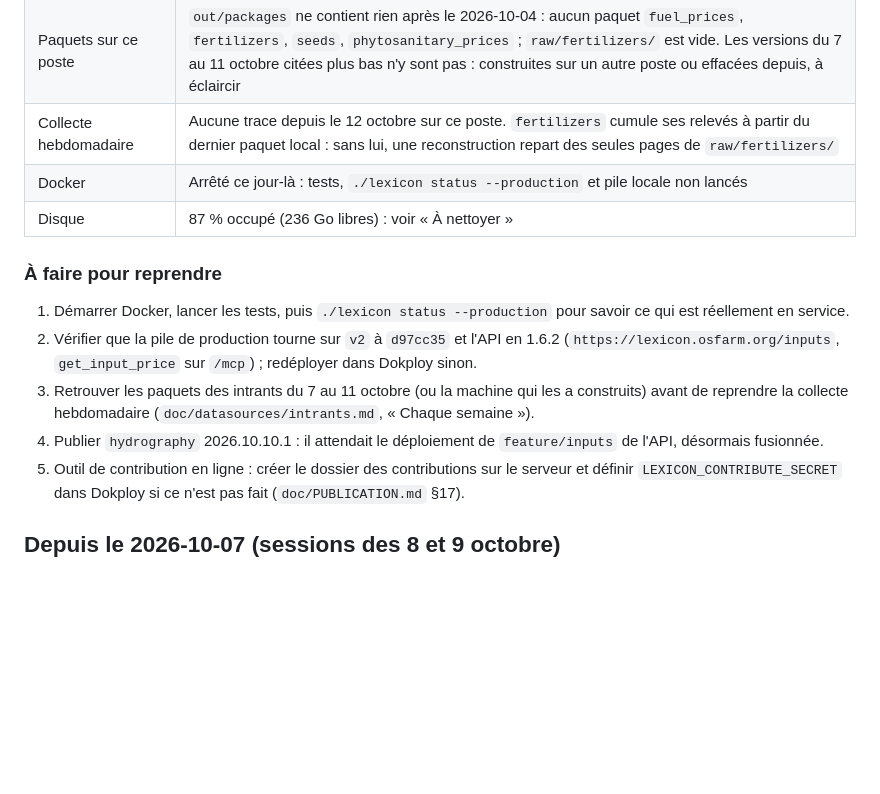
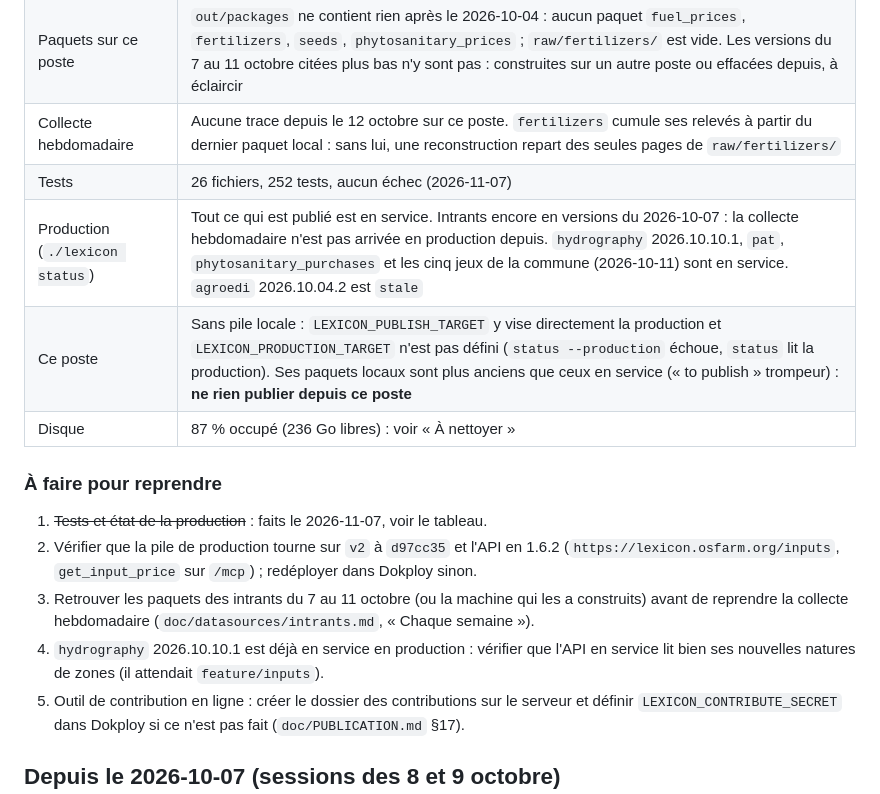
Before and after one commit to osfarm/lexicon, a Markdown page: claudedocs/etat_intrants.md, the part around the change. Drawn GitHub-style; blank space fills up the shorter version.

Commit message:
State notes of the inputs: tests and production on 2026-11-07
Co-Authored-By: Claude Opus 5.5 <noreply@anthropic.com>
Claude-Session: https://claude.ai/code/session_018cGHvzUso4hQAGftCFvvvM

```diff
--- a/claudedocs/etat_intrants.md
+++ b/claudedocs/etat_intrants.md
@@ -15,17 +15,20 @@ ce qu'elles disent « non poussé » ou « non déployé » ne l'est plus pour l
 | Déploiement en production | **Non vérifié** : ni le redéploiement de la pile dans Dokploy après la poussée de `v2`, ni l'API 1.6.2 en service, ni `/inputs` et `get_input_price` en ligne |
 | Paquets sur ce poste | `out/packages` ne contient rien après le 2026-10-04 : aucun paquet `fuel_prices`, `fertilizers`, `seeds`, `phytosanitary_prices` ; `raw/fertilizers/` est vide. Les versions du 7 au 11 octobre citées plus bas n'y sont pas : construites sur un autre poste ou effacées depuis, à éclaircir |
 | Collecte hebdomadaire | Aucune trace depuis le 12 octobre sur ce poste. `fertilizers` cumule ses relevés à partir du dernier paquet local : sans lui, une reconstruction repart des seules pages de `raw/fertilizers/` |
-| Docker | Arrêté ce jour-là : tests, `./lexicon status --production` et pile locale non lancés |
+| Tests | 26 fichiers, 252 tests, aucun échec (2026-11-07) |
+| Production (`./lexicon status`) | Tout ce qui est publié est en service. Intrants encore en versions du 2026-10-07 : la collecte hebdomadaire n'est pas arrivée en production depuis. `hydrography` 2026.10.10.1, `pat`, `phytosanitary_purchases` et les cinq jeux de la commune (2026-10-11) sont en service. `agroedi` 2026.10.04.2 est `stale` |
+| Ce poste | Sans pile locale : `LEXICON_PUBLISH_TARGET` y vise directement la production et `LEXICON_PRODUCTION_TARGET` n'est pas défini (`status --production` échoue, `status` lit la production). Ses paquets locaux sont plus anciens que ceux en service (« to publish » trompeur) : **ne rien publier depuis ce poste** |
 | Disque | 87 % occupé (236 Go libres) : voir « À nettoyer » |
 
 ### À faire pour reprendre
 
-1. Démarrer Docker, lancer les tests, puis `./lexicon status --production` pour savoir ce qui est réellement en service.
+1. ~~Tests et état de la production~~ : faits le 2026-11-07, voir le tableau.
 2. Vérifier que la pile de production tourne sur `v2` à `d97cc35` et l'API en 1.6.2 (`https://lexicon.osfarm.org/inputs`,
    `get_input_price` sur `/mcp`) ; redéployer dans Dokploy sinon.
 3. Retrouver les paquets des intrants du 7 au 11 octobre (ou la machine qui les a construits) avant de reprendre la
    collecte hebdomadaire (`doc/datasources/intrants.md`, « Chaque semaine »).
-4. Publier `hydrography` 2026.10.10.1 : il attendait le déploiement de `feature/inputs` de l'API, désormais fusionnée.
+4. `hydrography` 2026.10.10.1 est déjà en service en production : vérifier que l'API en service lit bien ses nouvelles
+   natures de zones (il attendait `feature/inputs`).
 5. Outil de contribution en ligne : créer le dossier des contributions sur le serveur et définir
    `LEXICON_CONTRIBUTE_SECRET` dans Dokploy si ce n'est pas fait (`doc/PUBLICATION.md` §17).
 
```
